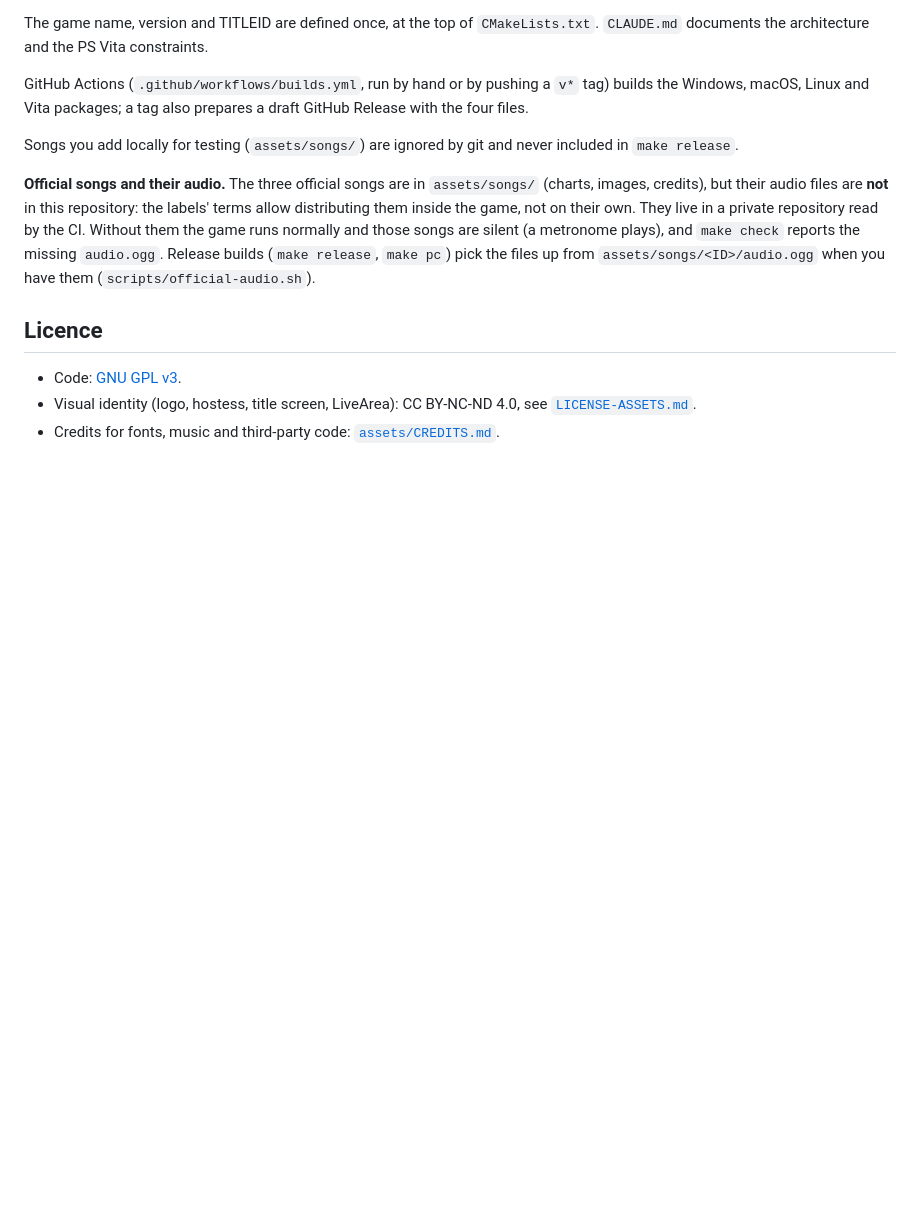
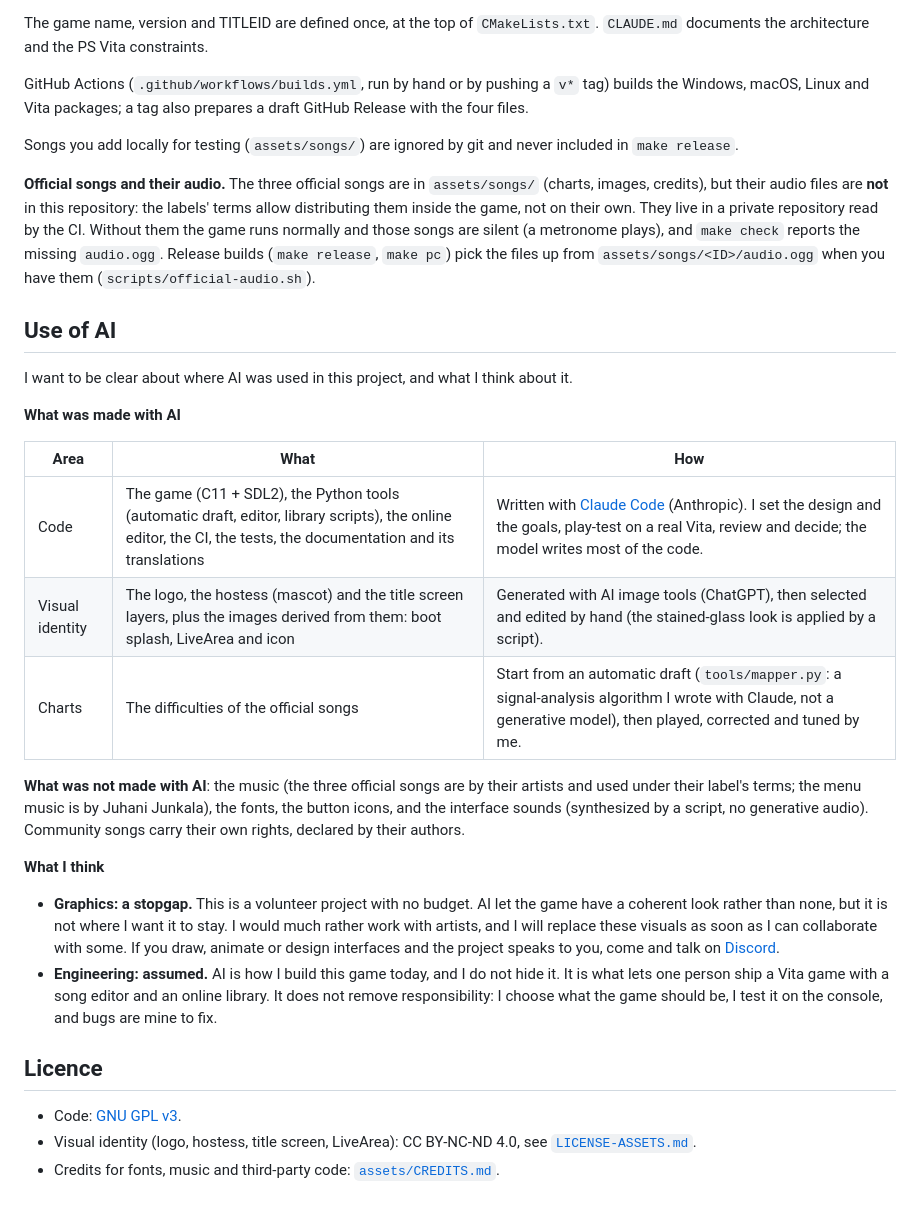
Before and after one commit to m-a-fr/dancing-every-night, a Markdown page: README.md, the part around the change. Rendered like a GitHub page; blank space fills up the shorter version.

```diff
--- a/README.md
+++ b/README.md
@@ -150,6 +150,32 @@ They live in a private repository read by the CI. Without them the game runs nor
 (a metronome plays), and `make check` reports the missing `audio.ogg`. Release builds (`make release`, `make pc`)
 pick the files up from `assets/songs/<ID>/audio.ogg` when you have them (`scripts/official-audio.sh`).
 
+## Use of AI
+
+I want to be clear about where AI was used in this project, and what I think about it.
+
+**What was made with AI**
+
+| Area | What | How |
+|---|---|---|
+| Code | The game (C11 + SDL2), the Python tools (automatic draft, editor, library scripts), the online editor, the CI, the tests, the documentation and its translations | Written with [Claude Code](https://claude.com/claude-code) (Anthropic). I set the design and the goals, play-test on a real Vita, review and decide; the model writes most of the code. |
+| Visual identity | The logo, the hostess (mascot) and the title screen layers, plus the images derived from them: boot splash, LiveArea and icon | Generated with AI image tools (ChatGPT), then selected and edited by hand (the stained-glass look is applied by a script). |
+| Charts | The difficulties of the official songs | Start from an automatic draft (`tools/mapper.py`: a signal-analysis algorithm I wrote with Claude, not a generative model), then played, corrected and tuned by me. |
+
+**What was not made with AI**: the music (the three official songs are by their artists and used under their label's
+terms; the menu music is by Juhani Junkala), the fonts, the button icons, and the interface sounds (synthesized by a
+script, no generative audio). Community songs carry their own rights, declared by their authors.
+
+**What I think**
+
+- **Graphics: a stopgap.** This is a volunteer project with no budget. AI let the game have a coherent look rather
+  than none, but it is not where I want it to stay. I would much rather work with artists, and I will replace these
+  visuals as soon as I can collaborate with some. If you draw, animate or design interfaces and the project speaks to you,
+  come and talk on [Discord](https://discord.gg/vTJDvgJe74).
+- **Engineering: assumed.** AI is how I build this game today, and I do not hide it. It is what lets one person ship
+  a Vita game with a song editor and an online library. It does not remove responsibility: I choose what the game
+  should be, I test it on the console, and bugs are mine to fix.
+
 ## Licence
 
 - Code: [GNU GPL v3](LICENSE).
```
Also changed, not shown: README.fr.md (+28 -0 lines).
